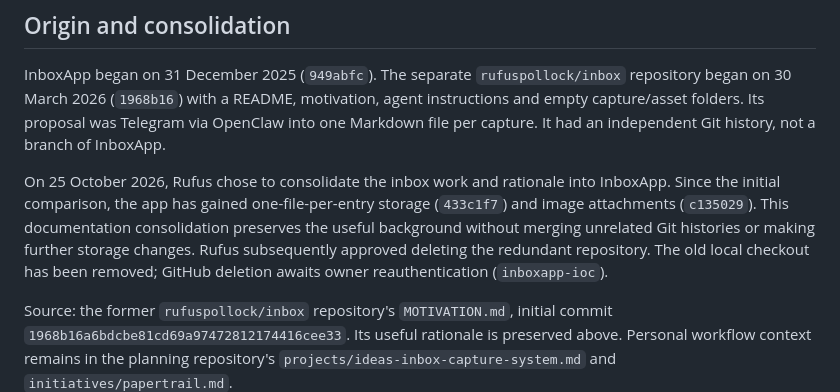
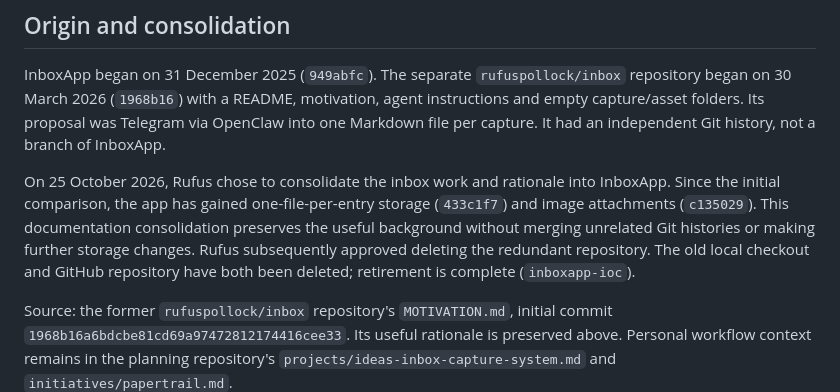
Before and after one commit to rufuspollock/inboxapp, a Markdown page: docs/background/capture-and-processing.md, the part around the change. GitHub-like rendering.

Commit message:
docs: confirm standalone inbox repository deletion

```diff
--- a/docs/background/capture-and-processing.md
+++ b/docs/background/capture-and-processing.md
@@ -27,6 +27,6 @@ The September 2026 planning notes report that desktop capture worked, but manual
 
 InboxApp began on 31 December 2025 (`949abfc`). The separate `rufuspollock/inbox` repository began on 30 March 2026 (`1968b16`) with a README, motivation, agent instructions and empty capture/asset folders. Its proposal was Telegram via OpenClaw into one Markdown file per capture. It had an independent Git history, not a branch of InboxApp.
 
-On 25 October 2026, Rufus chose to consolidate the inbox work and rationale into InboxApp. Since the initial comparison, the app has gained one-file-per-entry storage (`433c1f7`) and image attachments (`c135029`). This documentation consolidation preserves the useful background without merging unrelated Git histories or making further storage changes. Rufus subsequently approved deleting the redundant repository. The old local checkout has been removed; GitHub deletion awaits owner reauthentication (`inboxapp-ioc`).
+On 25 October 2026, Rufus chose to consolidate the inbox work and rationale into InboxApp. Since the initial comparison, the app has gained one-file-per-entry storage (`433c1f7`) and image attachments (`c135029`). This documentation consolidation preserves the useful background without merging unrelated Git histories or making further storage changes. Rufus subsequently approved deleting the redundant repository. The old local checkout and GitHub repository have both been deleted; retirement is complete (`inboxapp-ioc`).
 
 Source: the former `rufuspollock/inbox` repository's `MOTIVATION.md`, initial commit `1968b16a6bdcbe81cd69a97472812174416cee33`. Its useful rationale is preserved above. Personal workflow context remains in the planning repository's `projects/ideas-inbox-capture-system.md` and `initiatives/papertrail.md`.
```
